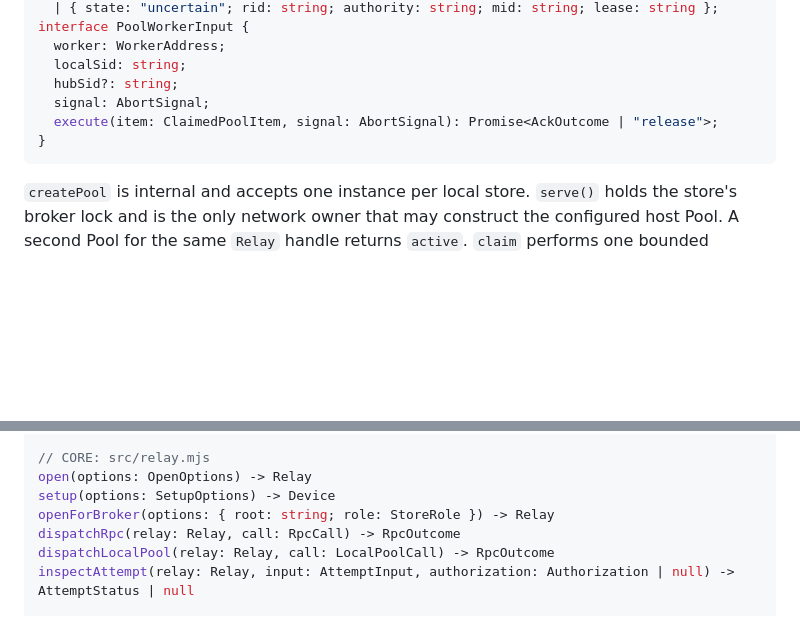
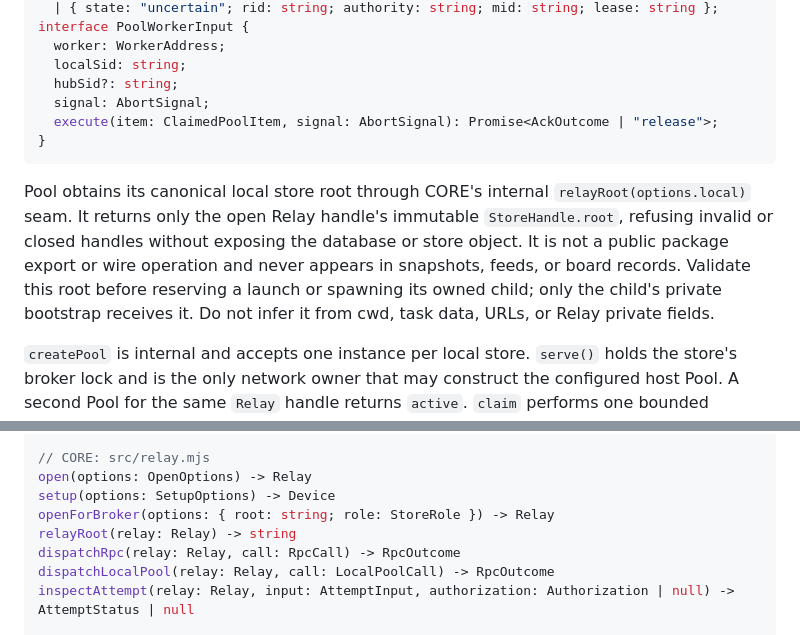
Before and after one commit to PugzUI/Relay, a Markdown page: docs/contract.md, 2 parts joined by grey strips. GitHub-like rendering; blank space fills up the shorter version.

Commit message:
fix: expose a scoped local launch root seam

````diff
--- a/docs/contract.md
+++ b/docs/contract.md
@@ -741,6 +741,15 @@ interface PoolWorkerInput {
 }
 ```
 
+Pool obtains its canonical local store root through CORE's internal
+`relayRoot(options.local)` seam. It returns only the open Relay handle's
+immutable `StoreHandle.root`, refusing invalid or closed handles without
+exposing the database or store object. It is not a public package export or
+wire operation and never appears in snapshots, feeds, or board records.
+Validate this root before reserving a launch or spawning its owned child;
+only the child's private bootstrap receives it. Do not infer it from cwd,
+task data, URLs, or Relay private fields.
+
 `createPool` is internal and accepts one instance per local store. `serve()`
 holds the store's broker lock and is the only network owner that may construct
 the configured host Pool. A second Pool for the same `Relay` handle returns
@@ -1085,6 +1094,7 @@ fingerprint(value: unknown) -> string // lowercase SHA-256 hex
 open(options: OpenOptions) -> Relay
 setup(options: SetupOptions) -> Device
 openForBroker(options: { root: string; role: StoreRole }) -> Relay
+relayRoot(relay: Relay) -> string
 dispatchRpc(relay: Relay, call: RpcCall) -> RpcOutcome
 dispatchLocalPool(relay: Relay, call: LocalPoolCall) -> RpcOutcome
 inspectAttempt(relay: Relay, input: AttemptInput, authorization: Authorization | null) -> AttemptStatus | null
````
